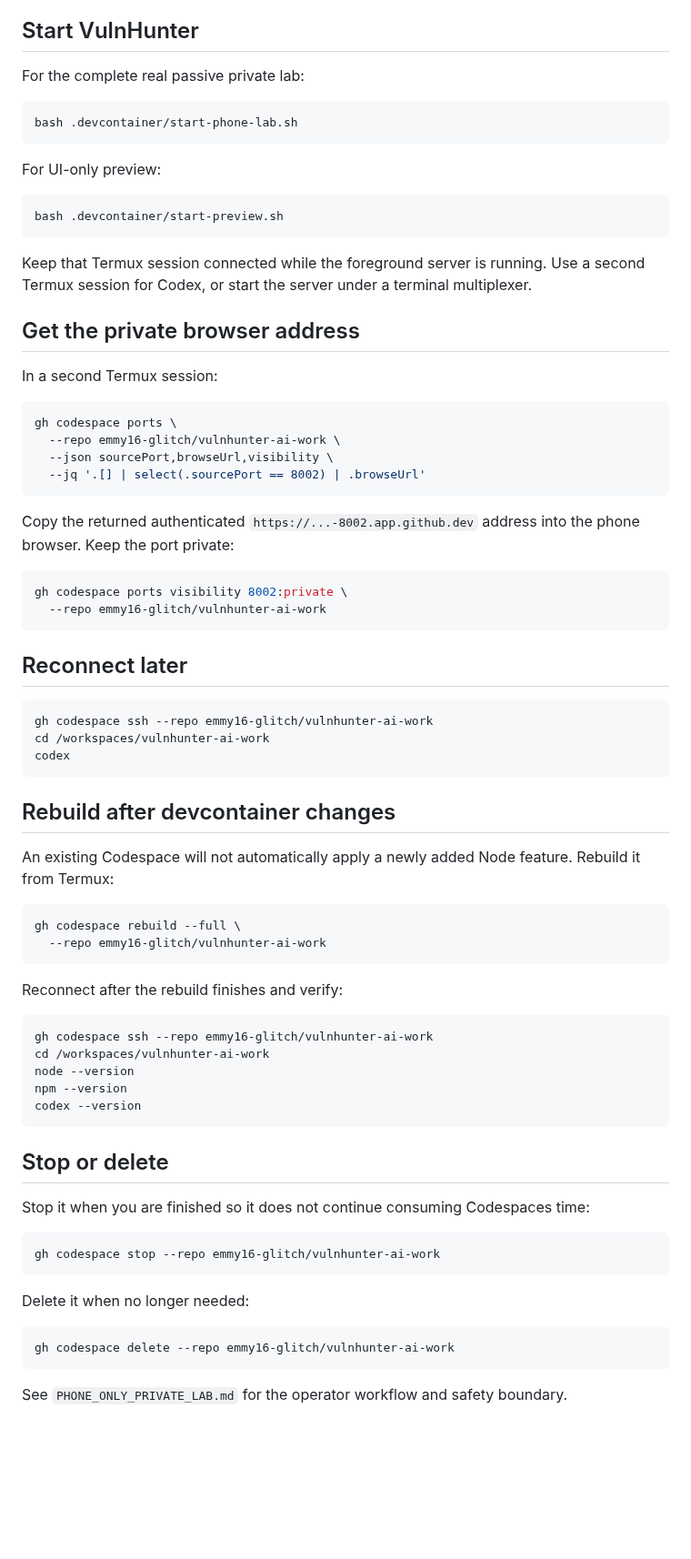
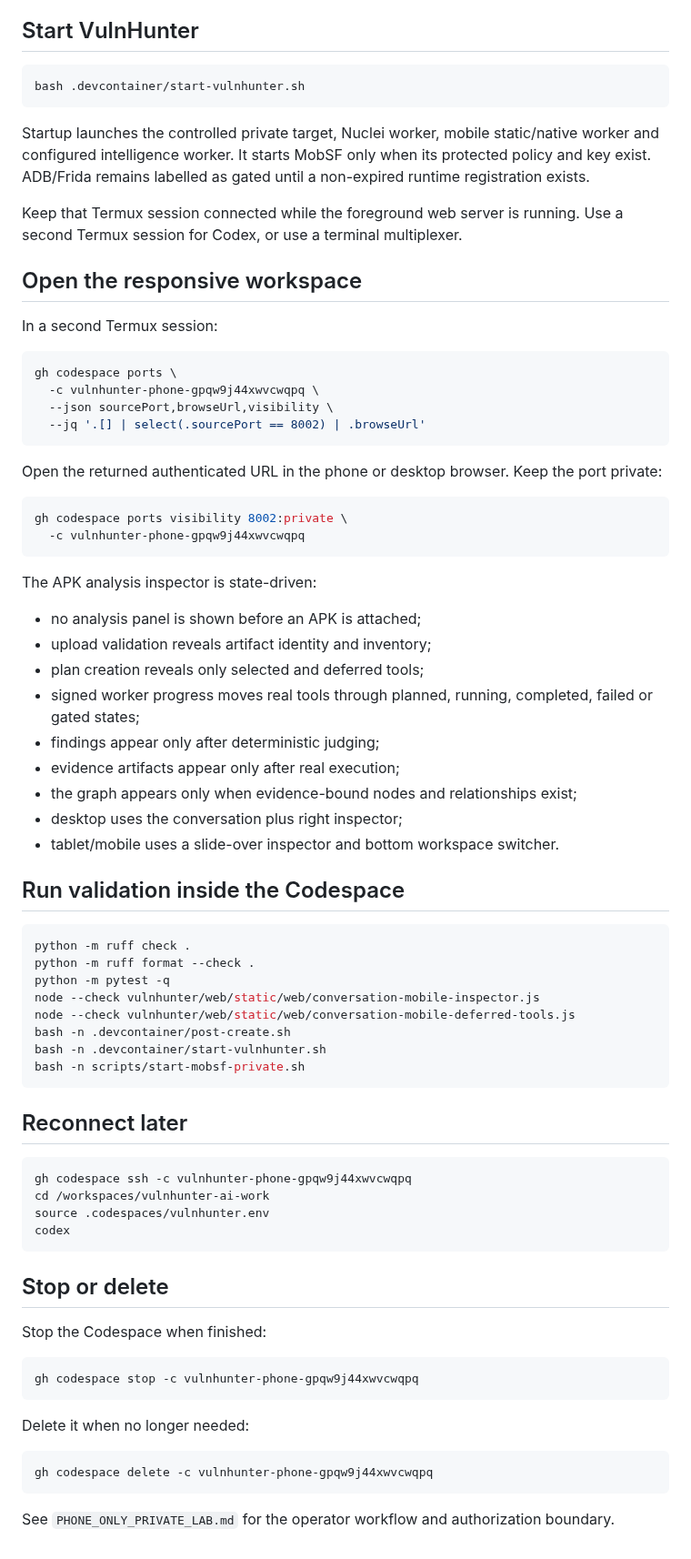
Before and after one commit to emmy16-glitch/vulnhunter-ai-work, a Markdown page: docs/setup/CODESPACES_PHONE.md, the part around one of its changes. Shown at 91% size. Drawn GitHub-style; blank space fills up the shorter version.

````diff
--- a/docs/setup/CODESPACES_PHONE.md
+++ b/docs/setup/CODESPACES_PHONE.md
@@ -99,80 +163,84 @@ VulnHunter workspace.
 
 ## Start VulnHunter
 
-For the complete real passive private lab:
-
 ```bash
-bash .devcontainer/start-phone-lab.sh
+bash .devcontainer/start-vulnhunter.sh
 ```
 
-For UI-only preview:
+Startup launches the controlled private target, Nuclei worker, mobile static/native
+worker and configured intelligence worker. It starts MobSF only when its protected
+policy and key exist. ADB/Frida remains labelled as gated until a non-expired
+runtime registration exists.
 
-```bash
-bash .devcontainer/start-preview.sh
-```
+Keep that Termux session connected while the foreground web server is running. Use
+a second Termux session for Codex, or use a terminal multiplexer.
 
-Keep that Termux session connected while the foreground server is running. Use a
-second Termux session for Codex, or start the server under a terminal multiplexer.
-
-## Get the private browser address
+## Open the responsive workspace
 
 In a second Termux session:
 
 ```bash
 gh codespace ports \
-  --repo emmy16-glitch/vulnhunter-ai-work \
+  -c vulnhunter-phone-gpqw9j44xwvcwqpq \
   --json sourcePort,browseUrl,visibility \
   --jq '.[] | select(.sourcePort == 8002) | .browseUrl'
 ```
 
-Copy the returned authenticated `https://...-8002.app.github.dev` address into the
-phone browser. Keep the port private:
+Open the returned authenticated URL in the phone or desktop browser. Keep the port
+private:
 
 ```bash
 gh codespace ports visibility 8002:private \
-  --repo emmy16-glitch/vulnhunter-ai-work
+  -c vulnhunter-phone-gpqw9j44xwvcwqpq
+```
+
+The APK analysis inspector is state-driven:
+
+- no analysis panel is shown before an APK is attached;
+- upload validation reveals artifact identity and inventory;
+- plan creation reveals only selected and deferred tools;
+- signed worker progress moves real tools through planned, running, completed,
+  failed or gated states;
+- findings appear only after deterministic judging;
+- evidence artifacts appear only after real execution;
+- the graph appears only when evidence-bound nodes and relationships exist;
+- desktop uses the conversation plus right inspector;
+- tablet/mobile uses a slide-over inspector and bottom workspace switcher.
+
+## Run validation inside the Codespace
+
+```bash
+python -m ruff check .
+python -m ruff format --check .
+python -m pytest -q
+node --check vulnhunter/web/static/web/conversation-mobile-inspector.js
+node --check vulnhunter/web/static/web/conversation-mobile-deferred-tools.js
+bash -n .devcontainer/post-create.sh
+bash -n .devcontainer/start-vulnhunter.sh
+bash -n scripts/start-mobsf-private.sh
 ```
 
 ## Reconnect later
 
 ```bash
-gh codespace ssh --repo emmy16-glitch/vulnhunter-ai-work
+gh codespace ssh -c vulnhunter-phone-gpqw9j44xwvcwqpq
 cd /workspaces/vulnhunter-ai-work
+source .codespaces/vulnhunter.env
 codex
-```
-
-## Rebuild after devcontainer changes
-
-An existing Codespace will not automatically apply a newly added Node feature.
-Rebuild it from Termux:
-
-```bash
-gh codespace rebuild --full \
-  --repo emmy16-glitch/vulnhunter-ai-work
-```
-
-Reconnect after the rebuild finishes and verify:
-
-```bash
-gh codespace ssh --repo emmy16-glitch/vulnhunter-ai-work
-cd /workspaces/vulnhunter-ai-work
-node --version
-npm --version
-codex --version
 ```
 
 ## Stop or delete
 
-Stop it when you are finished so it does not continue consuming Codespaces time:
+Stop the Codespace when finished:
 
 ```bash
-gh codespace stop --repo emmy16-glitch/vulnhunter-ai-work
+gh codespace stop -c vulnhunter-phone-gpqw9j44xwvcwqpq
 ```
 
 Delete it when no longer needed:
 
 ```bash
-gh codespace delete --repo emmy16-glitch/vulnhunter-ai-work
+gh codespace delete -c vulnhunter-phone-gpqw9j44xwvcwqpq
 ```
 
-See `PHONE_ONLY_PRIVATE_LAB.md` for the operator workflow and safety boundary.
+See `PHONE_ONLY_PRIVATE_LAB.md` for the operator workflow and authorization boundary.
````
Also changed, not shown: other parts of docs/setup/CODESPACES_PHONE.md (+113 -49 lines).
